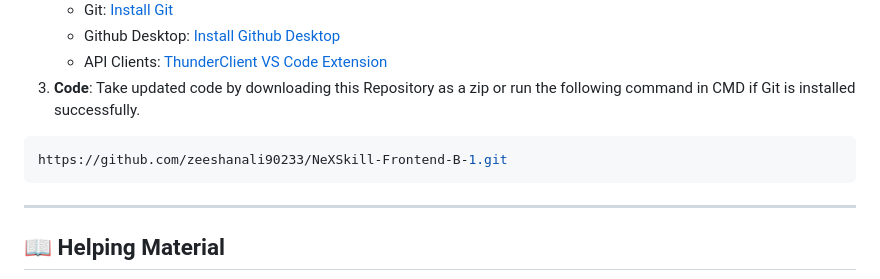
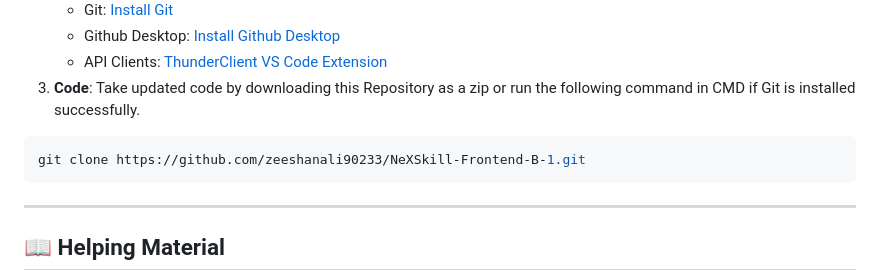
Before and after one commit to zeeshanali90233/NeXSkill-Frontend-B-1, a Markdown page: README.md, the part around the change. Rendered like a GitHub page.

````diff
--- a/README.md
+++ b/README.md
@@ -109,7 +109,7 @@ Welcome to the **Frontend Development with AI Chatbot Course**! This course is d
    - API Clients: [ThunderClient VS Code Extension](https://marketplace.visualstudio.com/items?itemName=rangav.vscode-thunder-client)
 3. **Code**: Take updated code by downloading this Repository as a zip or run the following command in CMD if Git is installed successfully.
 ```bash
-https://github.com/zeeshanali90233/NeXSkill-Frontend-B-1.git
+git clone https://github.com/zeeshanali90233/NeXSkill-Frontend-B-1.git
 ```
 
 ---
````
